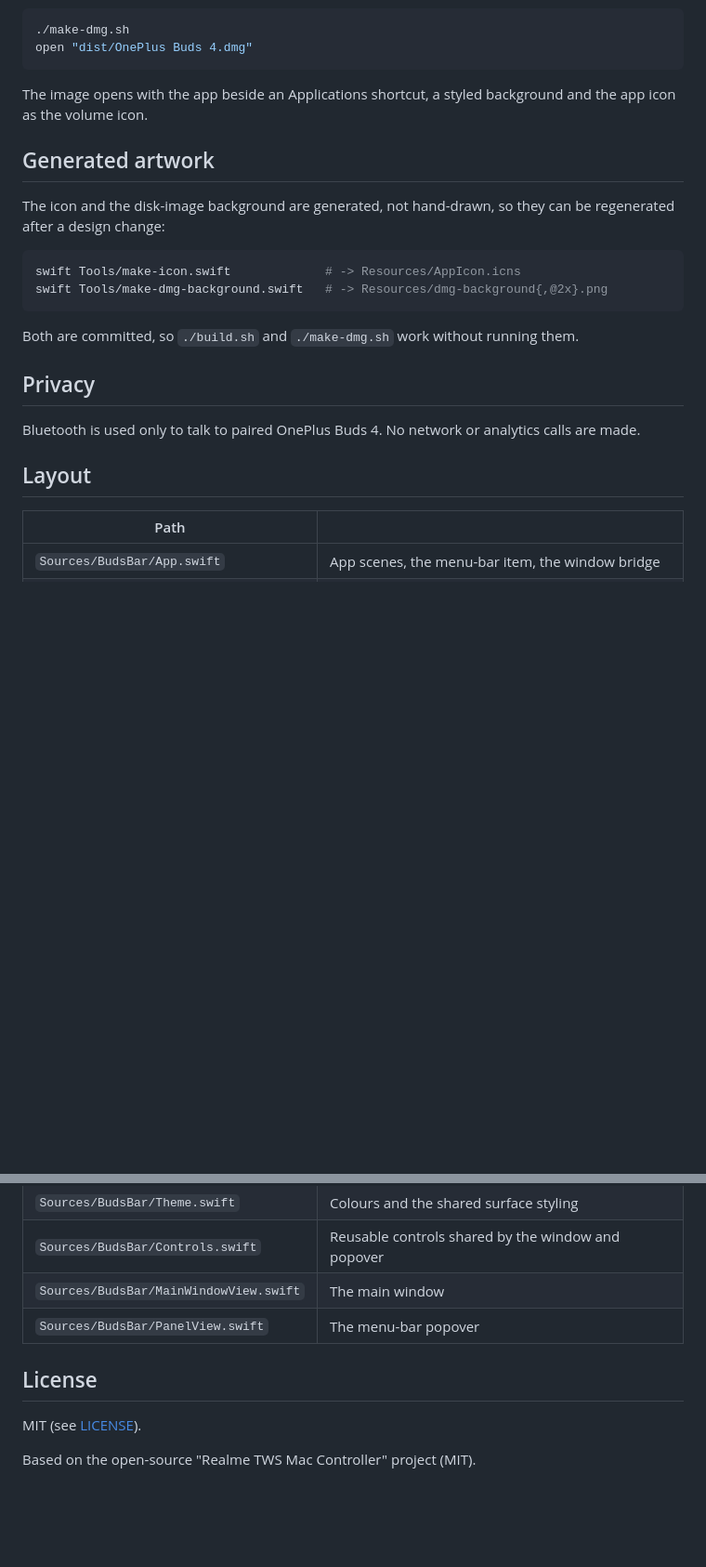
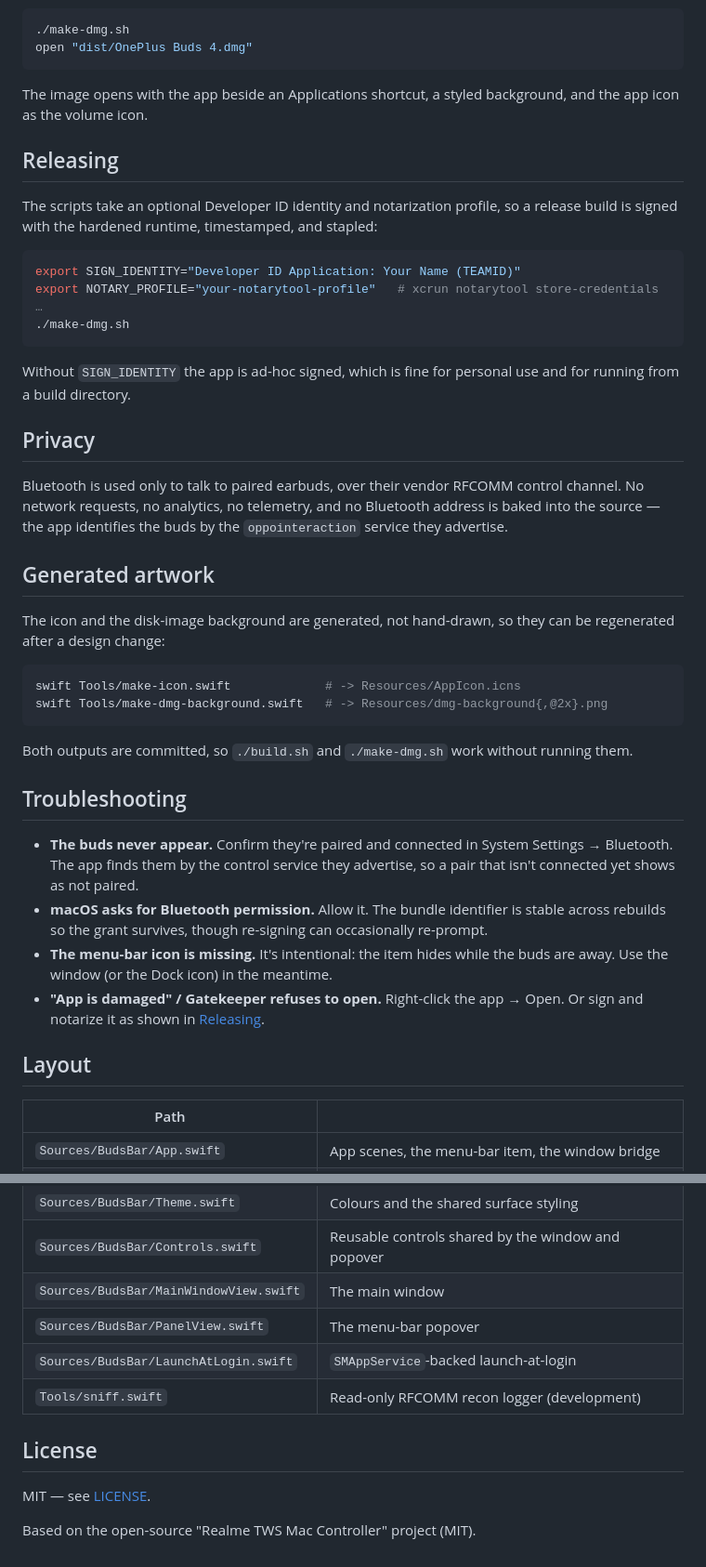
Before and after one commit to shashank99928/OnePlusBuds4Mac, a Markdown page: README.md, 2 parts joined by grey strips. Shown: that part at 93% size. Rendered like a GitHub page; blank space fills up the shorter version.

````diff
--- a/README.md
+++ b/README.md
@@ -32,22 +61,56 @@ Builds the app and packages it into a drag-to-Applications DMG:
 ./make-dmg.sh
 open "dist/OnePlus Buds 4.dmg"
 ```
-The image opens with the app beside an Applications shortcut, a styled background and
-the app icon as the volume icon.
+
+The image opens with the app beside an Applications shortcut, a styled background, and the
+app icon as the volume icon.
+
+## Releasing
+
+The scripts take an optional Developer ID identity and notarization profile, so a release
+build is signed with the hardened runtime, timestamped, and stapled:
+
+```sh
+export SIGN_IDENTITY="Developer ID Application: Your Name (TEAMID)"
+export NOTARY_PROFILE="your-notarytool-profile"   # xcrun notarytool store-credentials …
+./make-dmg.sh
+```
+
+Without `SIGN_IDENTITY` the app is ad-hoc signed, which is fine for personal use and for
+running from a build directory.
+
+## Privacy
+
+Bluetooth is used only to talk to paired earbuds, over their vendor RFCOMM control channel.
+No network requests, no analytics, no telemetry, and no Bluetooth address is baked into the
+source — the app identifies the buds by the `oppointeraction` service they advertise.
 
 ## Generated artwork
+
 The icon and the disk-image background are generated, not hand-drawn, so they can be
 regenerated after a design change:
+
 ```sh
 swift Tools/make-icon.swift             # -> Resources/AppIcon.icns
 swift Tools/make-dmg-background.swift   # -> Resources/dmg-background{,@2x}.png
 ```
-Both are committed, so `./build.sh` and `./make-dmg.sh` work without running them.
 
-## Privacy
-Bluetooth is used only to talk to paired OnePlus Buds 4. No network or analytics calls are made.
+Both outputs are committed, so `./build.sh` and `./make-dmg.sh` work without running them.
+
+## Troubleshooting
+
+- **The buds never appear.** Confirm they're paired and connected in
+  System Settings → Bluetooth. The app finds them by the control service they advertise, so
+  a pair that isn't connected yet shows as not paired.
+- **macOS asks for Bluetooth permission.** Allow it. The bundle identifier is stable across
+  rebuilds so the grant survives, though re-signing can occasionally re-prompt.
+- **The menu-bar icon is missing.** It's intentional: the item hides while the buds are
+  away. Use the window (or the Dock icon) in the meantime.
+- **"App is damaged" / Gatekeeper refuses to open.** Right-click the app → Open. Or sign
+  and notarize it as shown in [Releasing](#releasing).
 
 ## Layout
+
 | Path | |
 | --- | --- |
 | `Sources/BudsBar/App.swift` | App scenes, the menu-bar item, the window bridge |
@@ -57,8 +120,11 @@ Bluetooth is used only to talk to paired OnePlus Buds 4. No network or analytics
 | `Sources/BudsBar/Controls.swift` | Reusable controls shared by the window and popover |
 | `Sources/BudsBar/MainWindowView.swift` | The main window |
 | `Sources/BudsBar/PanelView.swift` | The menu-bar popover |
+| `Sources/BudsBar/LaunchAtLogin.swift` | `SMAppService`-backed launch-at-login |
+| `Tools/sniff.swift` | Read-only RFCOMM recon logger (development) |
 
 ## License
-MIT (see [LICENSE](./LICENSE)).
+
+MIT — see [LICENSE](./LICENSE).
 
 Based on the open-source "Realme TWS Mac Controller" project (MIT).
````
Also changed, not shown: other parts of README.md (+47 -18 lines), docs/menu-bar.png (added), 8 other files.
